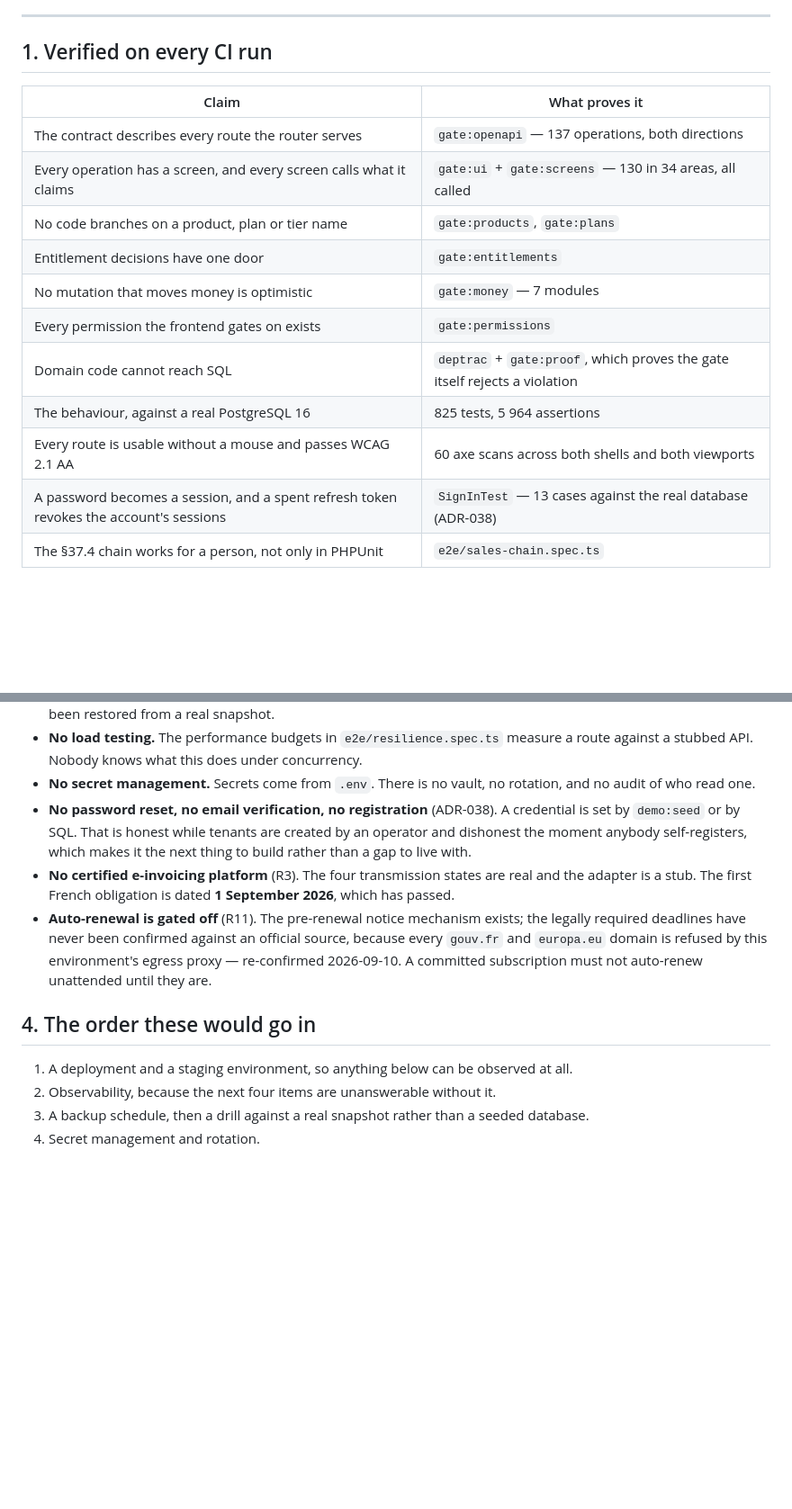
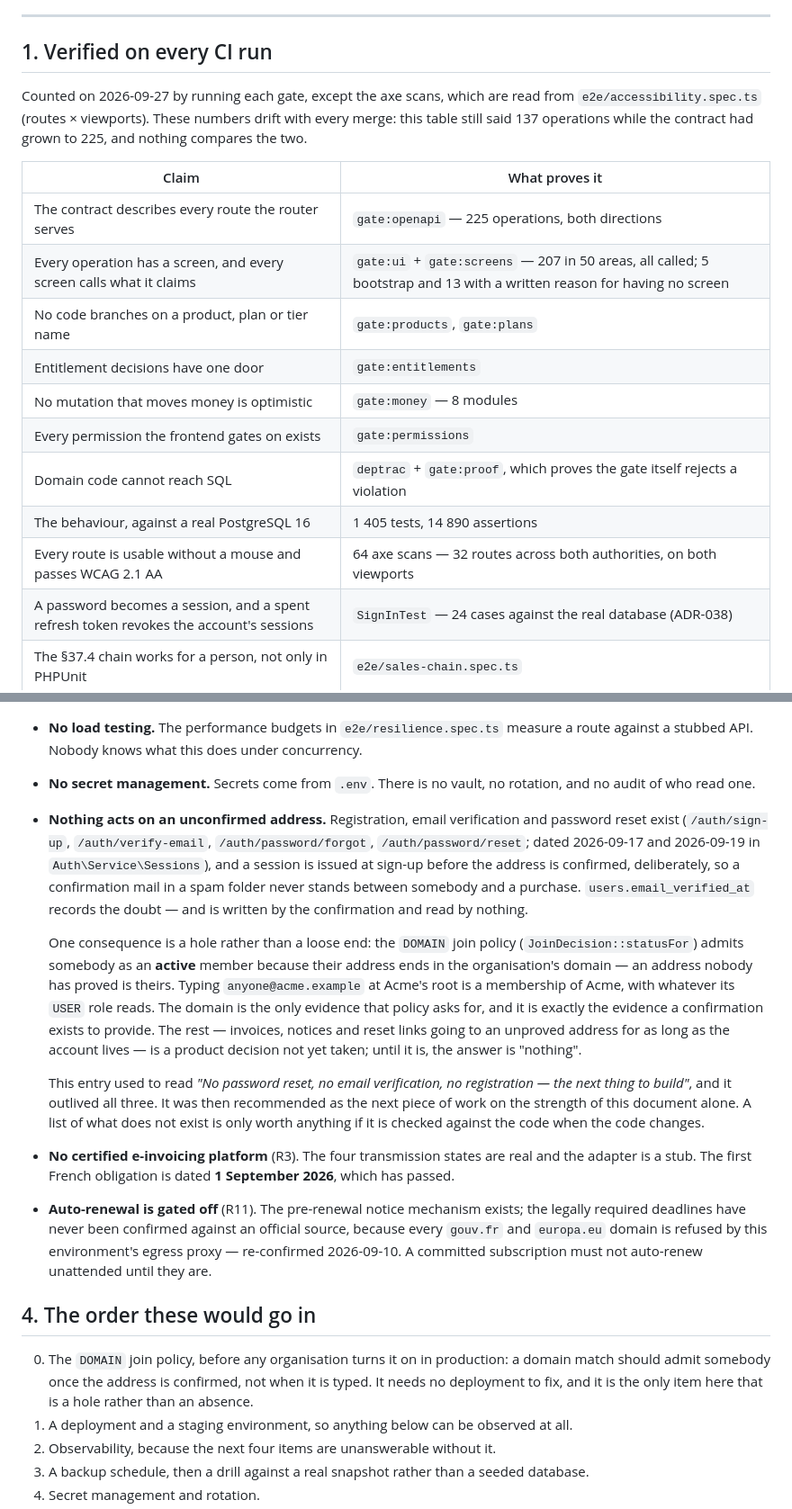
Before and after one commit to bertrandra/backprod, a Markdown page: docs/production-readiness.md, 2 parts joined by grey strips. Shown at 90% size. GitHub-like rendering; blank space fills up the shorter version.

Commit message:
L'état de préparation dit ce que le code fait, et non ce qu'il faisait
La section 3 annonçait « pas d'inscription, pas de vérification d'adresse,
pas de réinitialisation — la prochaine chose à construire ». Les trois
existent, front compris. L'entrée a survécu à ce qu'elle décrivait, et elle a
été recommandée comme prochain chantier sur la seule foi de ce document.

Ce qui manque vraiment prend sa place : `users.email_verified_at` est écrit
par la confirmation et lu par rien. La conséquence la plus nette est un trou,
pas une absence — la politique d'adhésion DOMAIN rend actif quiconque tape une
adresse du bon domaine, sans que personne ait prouvé qu'elle est la sienne.
Elle passe en tête de la section 4, parce qu'elle ne demande aucun
déploiement.

Le tableau de la section 1 est recompté en exécutant les gates : 225
opérations (et non 137), 207 dans 50 zones, 8 modules d'argent, 1 405 tests
et 14 890 assertions, 24 cas pour SignInTest. Les 64 scans axe sont lus dans
la spec (32 routes × 2 formats), et le tableau le dit.

Co-Authored-By: Claude Opus 5.5 <noreply@anthropic.com>
Claude-Session: https://claude.ai/code/session_01EPyLWmPgmrhc3sx1JxTTGx

```diff
--- a/docs/production-readiness.md
+++ b/docs/production-readiness.md
@@ -13,18 +13,23 @@ list is the one that matters when somebody is deciding whether to launch.
 
 ## 1. Verified on every CI run
 
+Counted on 2026-09-27 by running each gate, except the axe scans, which are
+read from `e2e/accessibility.spec.ts` (routes × viewports). These numbers
+drift with every merge: this table still said 137 operations while the
+contract had grown to 225, and nothing compares the two.
+
 | Claim | What proves it |
 |---|---|
-| The contract describes every route the router serves | `gate:openapi` — 137 operations, both directions |
-| Every operation has a screen, and every screen calls what it claims | `gate:ui` + `gate:screens` — 130 in 34 areas, all called |
+| The contract describes every route the router serves | `gate:openapi` — 225 operations, both directions |
+| Every operation has a screen, and every screen calls what it claims | `gate:ui` + `gate:screens` — 207 in 50 areas, all called; 5 bootstrap and 13 with a written reason for having no screen |
 | No code branches on a product, plan or tier name | `gate:products`, `gate:plans` |
 | Entitlement decisions have one door | `gate:entitlements` |
-| No mutation that moves money is optimistic | `gate:money` — 7 modules |
+| No mutation that moves money is optimistic | `gate:money` — 8 modules |
 | Every permission the frontend gates on exists | `gate:permissions` |
 | Domain code cannot reach SQL | `deptrac` + `gate:proof`, which proves the gate itself rejects a violation |
-| The behaviour, against a real PostgreSQL 16 | 825 tests, 5 964 assertions |
-| Every route is usable without a mouse and passes WCAG 2.1 AA | 60 axe scans across both shells and both viewports |
-| A password becomes a session, and a spent refresh token revokes the account's sessions | `SignInTest` — 13 cases against the real database (ADR-038) |
+| The behaviour, against a real PostgreSQL 16 | 1 405 tests, 14 890 assertions |
+| Every route is usable without a mouse and passes WCAG 2.1 AA | 64 axe scans — 32 routes across both authorities, on both viewports |
+| A password becomes a session, and a spent refresh token revokes the account's sessions | `SignInTest` — 24 cases against the real database (ADR-038) |
 | The §37.4 chain works for a person, not only in PHPUnit | `e2e/sales-chain.spec.ts` |
 
 ## 2. Built, and rehearsable here
@@ -92,10 +97,30 @@ Stated plainly, because a readiness document that omits these is worse than none
   a route against a stubbed API. Nobody knows what this does under concurrency.
 - **No secret management.** Secrets come from `.env`. There is no vault, no
   rotation, and no audit of who read one.
-- **No password reset, no email verification, no registration** (ADR-038). A
-  credential is set by `demo:seed` or by SQL. That is honest while tenants are
-  created by an operator and dishonest the moment anybody self-registers, which
-  makes it the next thing to build rather than a gap to live with.
+- **Nothing acts on an unconfirmed address.** Registration, email verification
+  and password reset exist (`/auth/sign-up`, `/auth/verify-email`,
+  `/auth/password/forgot`, `/auth/password/reset`; dated 2026-09-17 and
+  2026-09-19 in `Auth\Service\Sessions`), and a session is issued at sign-up
+  before the address is confirmed, deliberately, so a confirmation mail in a
+  spam folder never stands between somebody and a purchase.
+  `users.email_verified_at` records the doubt — and is written by the
+  confirmation and read by nothing.
+
+  One consequence is a hole rather than a loose end: the `DOMAIN` join policy
+  (`JoinDecision::statusFor`) admits somebody as an **active** member because
+  their address ends in the organisation's domain — an address nobody has
+  proved is theirs. Typing `anyone@acme.example` at Acme's root is a membership
+  of Acme, with whatever its `USER` role reads. The domain is the only evidence
+  that policy asks for, and it is exactly the evidence a confirmation exists to
+  provide. The rest — invoices, notices and reset links going to an unproved
+  address for as long as the account lives — is a product decision not yet
+  taken; until it is, the answer is "nothing".
+
+  This entry used to read *"No password reset, no email verification, no
+  registration — the next thing to build"*, and it outlived all three. It was
+  then recommended as the next piece of work on the strength of this document
+  alone. A list of what does not exist is only worth anything if it is checked
+  against the code when the code changes.
 - **No certified e-invoicing platform** (R3). The four transmission states are
   real and the adapter is a stub. The first French obligation is dated
   **1 September 2026**, which has passed.
@@ -107,6 +132,10 @@ Stated plainly, because a readiness document that omits these is worse than none
 
 ## 4. The order these would go in
 
+0. The `DOMAIN` join policy, before any organisation turns it on in
+   production: a domain match should admit somebody once the address is
+   confirmed, not when it is typed. It needs no deployment to fix, and it is
+   the only item here that is a hole rather than an absence.
 1. A deployment and a staging environment, so anything below can be observed at
    all.
 2. Observability, because the next four items are unanswerable without it.
```
